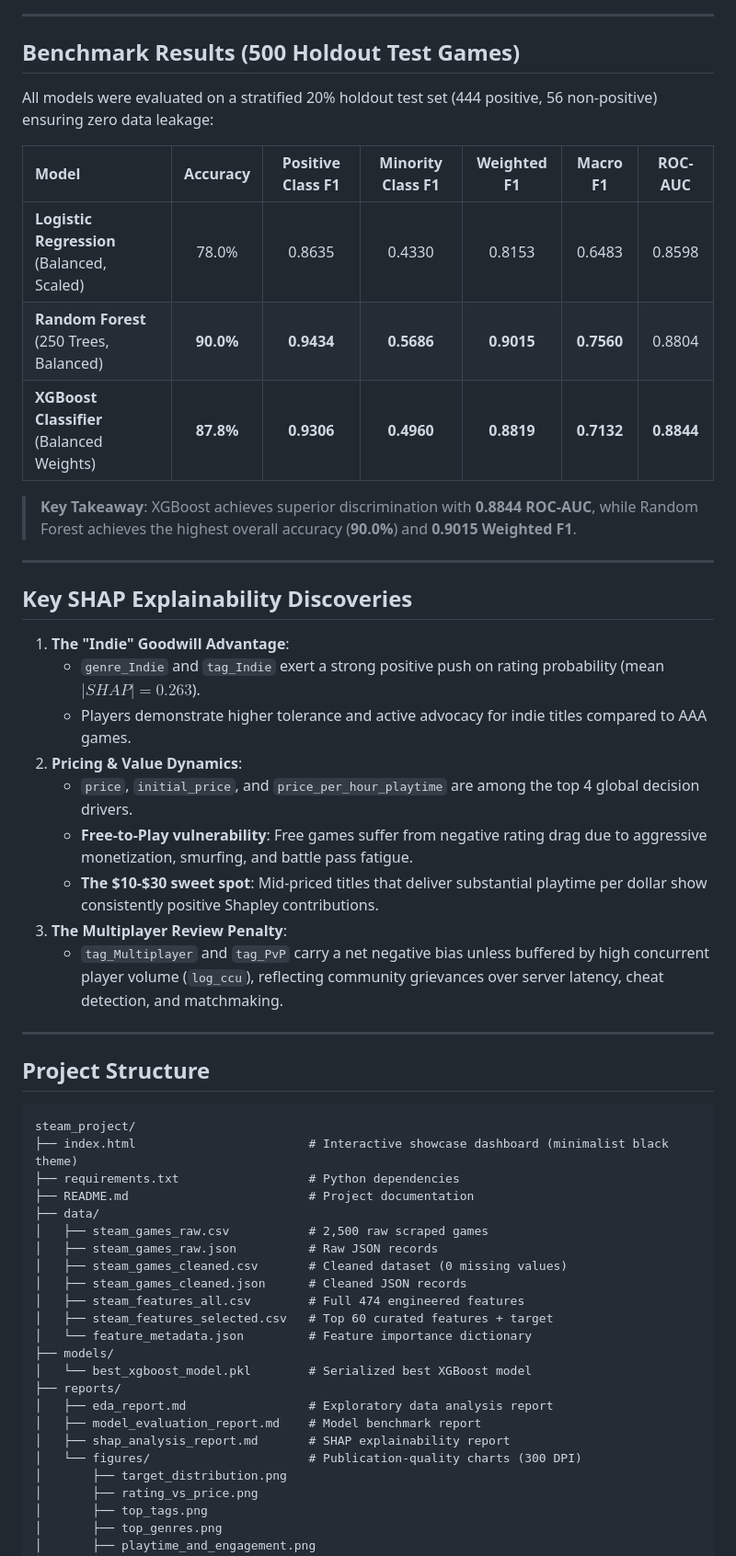
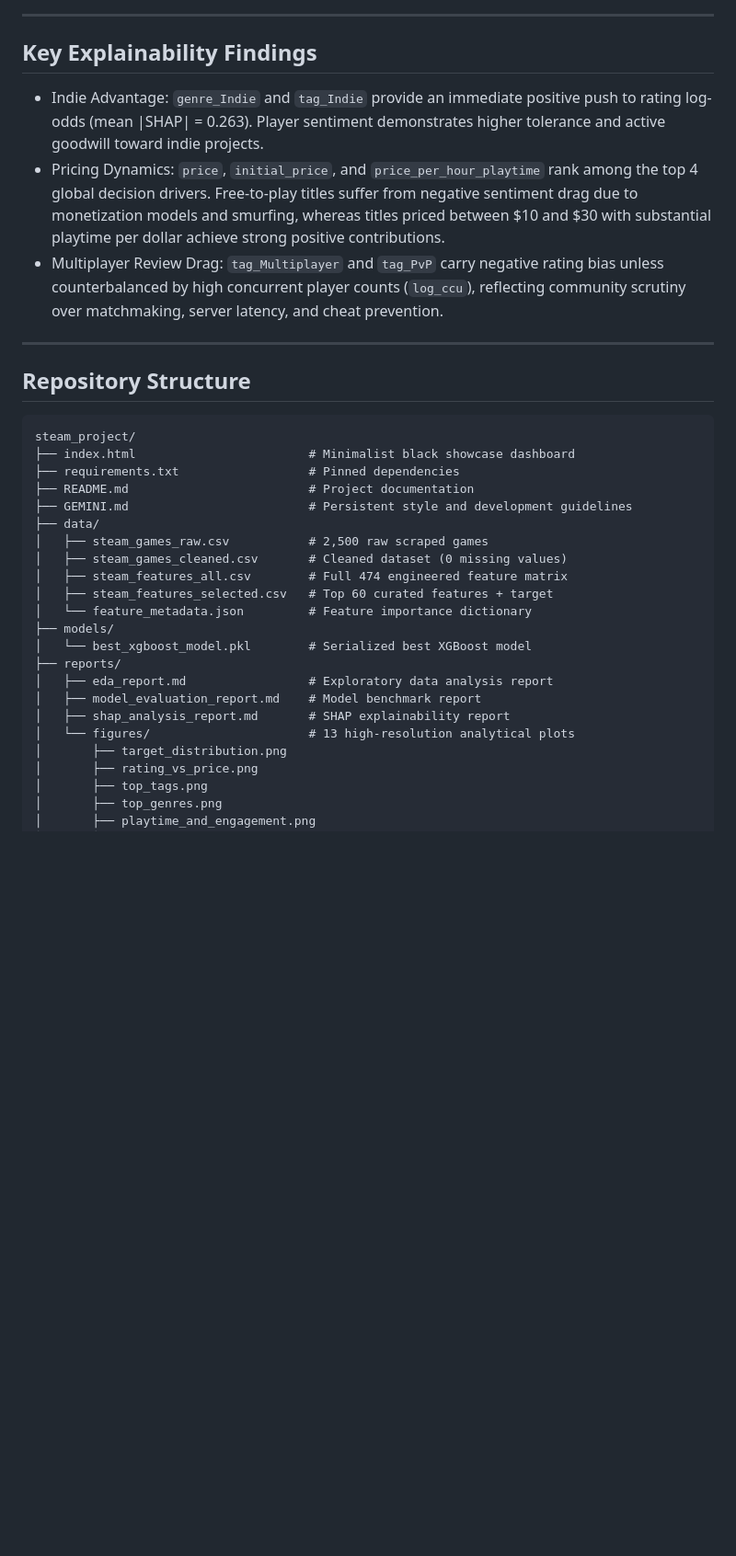
Before and after one commit to SweetGiraffo/steam-rating-prediction, a Markdown page: README.md, the part around one of its changes. Shown at 92% size. GitHub-like rendering; blank space fills up the shorter version.

Commit message:
docs: streamline README with concise structure and zero emojis

````diff
--- a/README.md
+++ b/README.md
@@ -40,47 +31,26 @@ flowchart LR
 
 ---
 
-## Benchmark Results (500 Holdout Test Games)
+## Key Explainability Findings
 
-All models were evaluated on a stratified 20% holdout test set (444 positive, 56 non-positive) ensuring zero data leakage:
-
-| Model | Accuracy | Positive Class F1 | Minority Class F1 | Weighted F1 | Macro F1 | ROC-AUC |
-| :--- | :---: | :---: | :---: | :---: | :---: | :---: |
-| **Logistic Regression** (Balanced, Scaled) | 78.0% | 0.8635 | 0.4330 | 0.8153 | 0.6483 | 0.8598 |
-| **Random Forest** (250 Trees, Balanced) | **90.0%** | **0.9434** | **0.5686** | **0.9015** | **0.7560** | 0.8804 |
-| **XGBoost Classifier** (Balanced Weights) | **87.8%** | **0.9306** | **0.4960** | **0.8819** | **0.7132** | **0.8844** |
-
-> **Key Takeaway**: XGBoost achieves superior discrimination with **0.8844 ROC-AUC**, while Random Forest achieves the highest overall accuracy (**90.0%**) and **0.9015 Weighted F1**.
+- Indie Advantage: `genre_Indie` and `tag_Indie` provide an immediate positive push to rating log-odds (mean |SHAP| = 0.263). Player sentiment demonstrates higher tolerance and active goodwill toward indie projects.
+- Pricing Dynamics: `price`, `initial_price`, and `price_per_hour_playtime` rank among the top 4 global decision drivers. Free-to-play titles suffer from negative sentiment drag due to monetization models and smurfing, whereas titles priced between $10 and $30 with substantial playtime per dollar achieve strong positive contributions.
+- Multiplayer Review Drag: `tag_Multiplayer` and `tag_PvP` carry negative rating bias unless counterbalanced by high concurrent player counts (`log_ccu`), reflecting community scrutiny over matchmaking, server latency, and cheat prevention.
 
 ---
 
-## Key SHAP Explainability Discoveries
-
-1. **The "Indie" Goodwill Advantage**:
-   - `genre_Indie` and `tag_Indie` exert a strong positive push on rating probability (mean $|SHAP| = 0.263$).
-   - Players demonstrate higher tolerance and active advocacy for indie titles compared to AAA games.
-2. **Pricing & Value Dynamics**:
-   - `price`, `initial_price`, and `price_per_hour_playtime` are among the top 4 global decision drivers.
-   - **Free-to-Play vulnerability**: Free games suffer from negative rating drag due to aggressive monetization, smurfing, and battle pass fatigue.
-   - **The $10-$30 sweet spot**: Mid-priced titles that deliver substantial playtime per dollar show consistently positive Shapley contributions.
-3. **The Multiplayer Review Penalty**:
-   - `tag_Multiplayer` and `tag_PvP` carry a net negative bias unless buffered by high concurrent player volume (`log_ccu`), reflecting community grievances over server latency, cheat detection, and matchmaking.
-
----
-
-## Project Structure
+## Repository Structure
 
 ```
 steam_project/
-├── index.html                        # Interactive showcase dashboard (minimalist black theme)
-├── requirements.txt                  # Python dependencies
+├── index.html                        # Minimalist black showcase dashboard
+├── requirements.txt                  # Pinned dependencies
 ├── README.md                         # Project documentation
+├── GEMINI.md                         # Persistent style and development guidelines
 ├── data/
 │   ├── steam_games_raw.csv           # 2,500 raw scraped games
-│   ├── steam_games_raw.json          # Raw JSON records
 │   ├── steam_games_cleaned.csv       # Cleaned dataset (0 missing values)
-│   ├── steam_games_cleaned.json      # Cleaned JSON records
-│   ├── steam_features_all.csv        # Full 474 engineered features
+│   ├── steam_features_all.csv        # Full 474 engineered feature matrix
 │   ├── steam_features_selected.csv   # Top 60 curated features + target
 │   └── feature_metadata.json         # Feature importance dictionary
 ├── models/
@@ -89,7 +59,7 @@ steam_project/
 │   ├── eda_report.md                 # Exploratory data analysis report
 │   ├── model_evaluation_report.md    # Model benchmark report
 │   ├── shap_analysis_report.md       # SHAP explainability report
-│   └── figures/                      # Publication-quality charts (300 DPI)
+│   └── figures/                      # 13 high-resolution analytical plots
 │       ├── target_distribution.png
 │       ├── rating_vs_price.png
 │       ├── top_tags.png
````
Also changed, not shown: other parts of README.md (+31 -39 lines).
